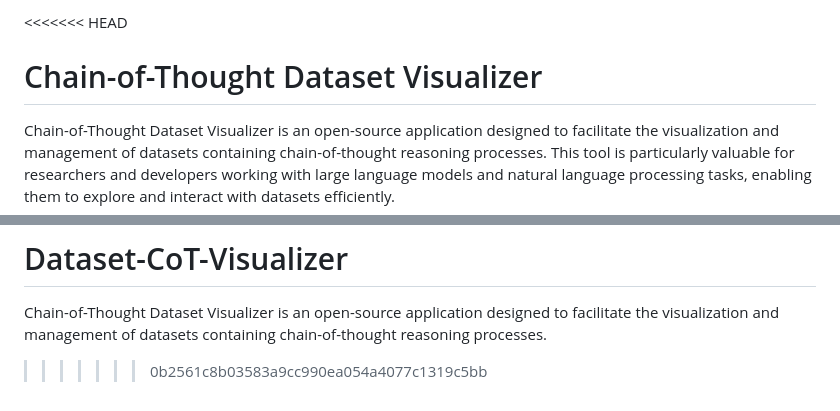
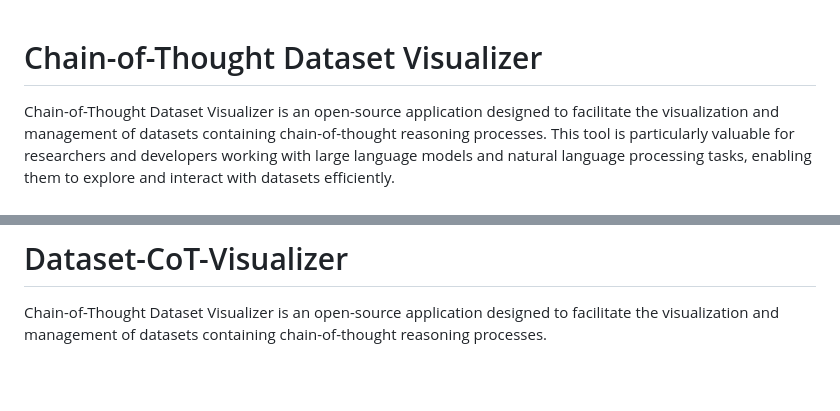
Before and after one commit to luisagreda-aidev/Dataset-CoT-Visualizer, a Markdown page: README.md, 2 parts joined by grey strips. Rendered like a GitHub page; blank space fills up the shorter version.

```diff
--- a/README.md
+++ b/README.md
@@ -1,4 +1,3 @@
-<<<<<<< HEAD
 # Chain-of-Thought Dataset Visualizer
 
 Chain-of-Thought Dataset Visualizer is an open-source application designed to facilitate the visualization and management of datasets containing chain-of-thought reasoning processes. This tool is particularly valuable for researchers and developers working with large language models and natural language processing tasks, enabling them to explore and interact with datasets efficiently.
@@ -114,4 +113,3 @@ This README provides a comprehensive guide on how to install and use the Chain-o
 =======
 # Dataset-CoT-Visualizer
 Chain-of-Thought Dataset Visualizer is an open-source application designed to facilitate the visualization and management of datasets containing chain-of-thought reasoning processes.
->>>>>>> 0b2561c8b03583a9cc990ea054a4077c1319c5bb
```
